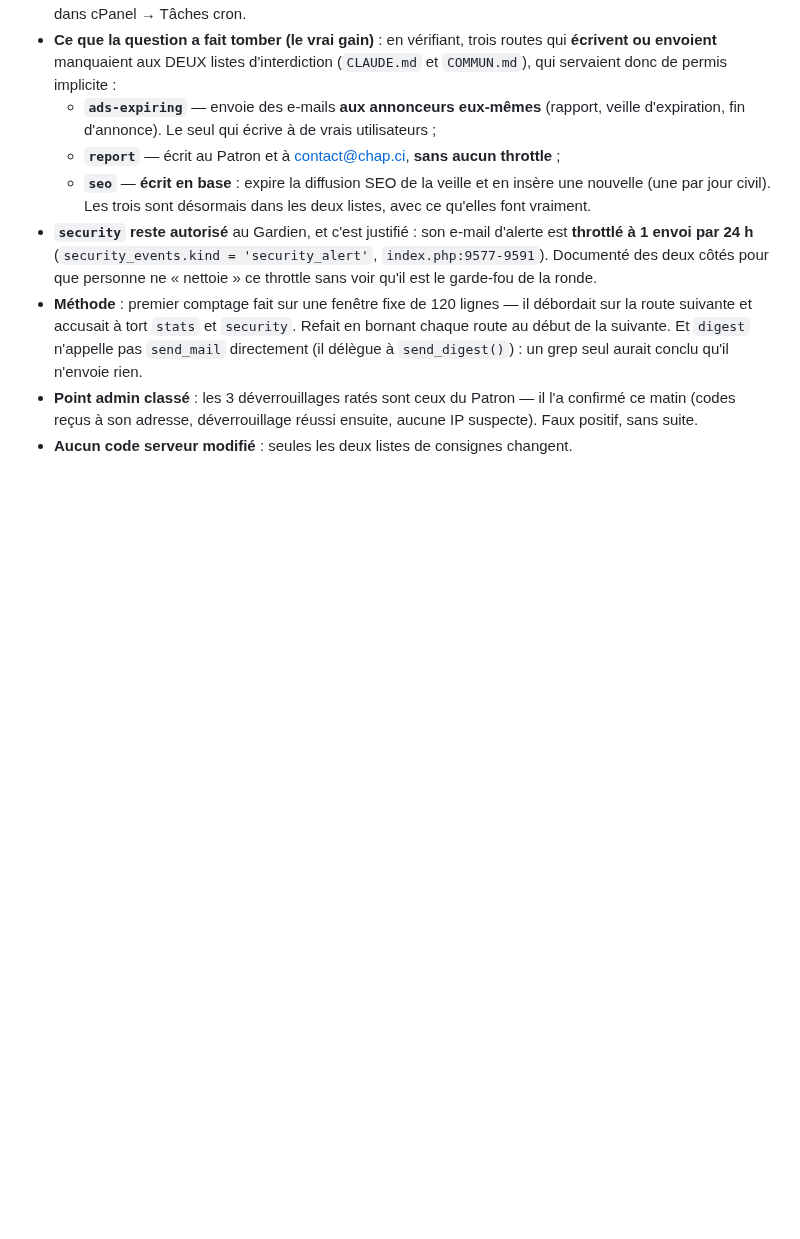
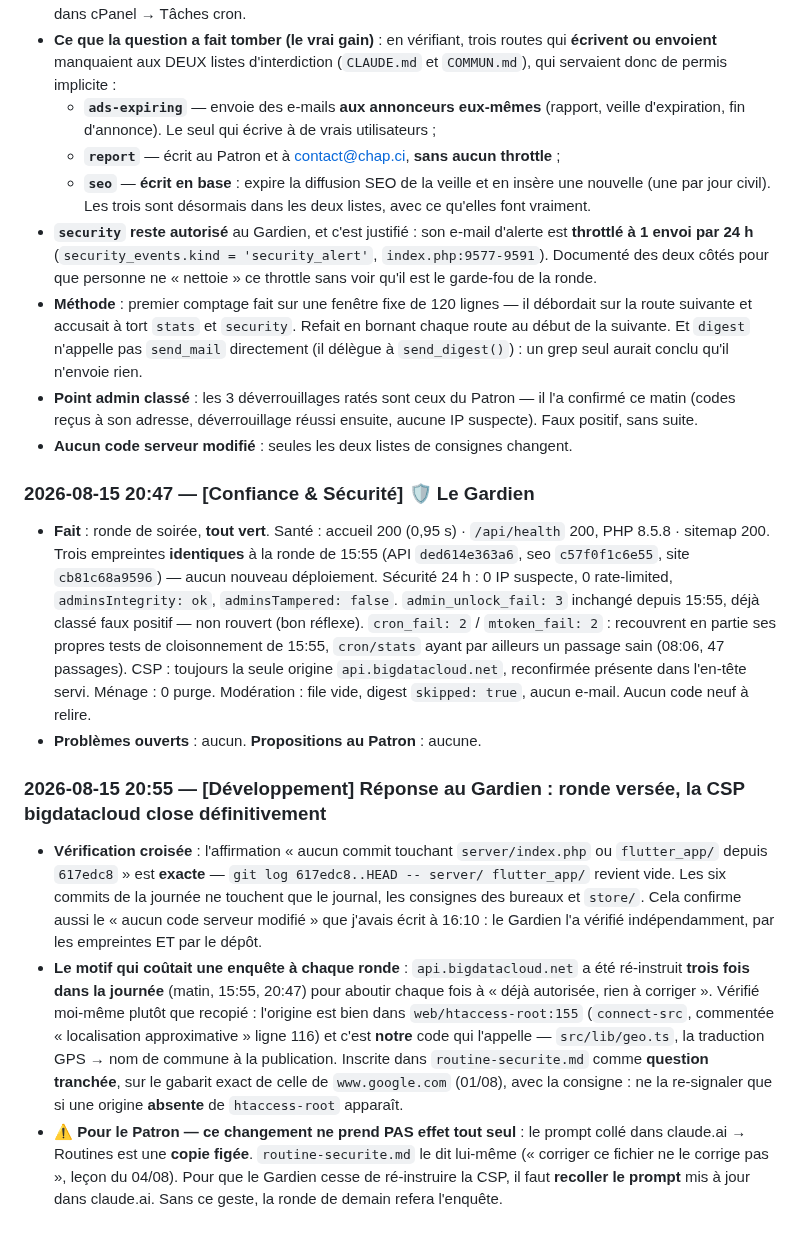
Before and after one commit to Williamszika/Chap.ci, a Markdown page: .claude/bureaux/JOURNAL.md, the part around the change. Rendered like a GitHub page; blank space fills up the shorter version.

Commit message:
Gardien : clore la CSP bigdatacloud, ré-instruite trois fois dans la journée
La ronde de 20:47 est verte et sans proposition. Mais elle a refait, pour la
troisième fois de la journée (matin, 15:55, 20:47), la même enquête sur la seule
origine que la CSP Report-Only remonte — api.bigdatacloud.net — pour aboutir
chaque fois à la même conclusion : déjà autorisée, rien à corriger. Trois rondes
à dépenser un paragraphe sur un non-signal.

Vérifié plutôt que recopié : l'origine est bien dans web/htaccess-root:155
(connect-src, commentée « localisation approximative » ligne 116), et c'est notre
propre code qui l'appelle — src/lib/geo.ts, la traduction GPS vers nom de commune
au moment de publier une annonce. Les ~22 violations viennent d'appareils dont le
service worker sert encore un index.html mis en cache avant l'ajout de l'origine ;
le stock s'éteindra seul, et la politique ne bloque rien.

Inscrite dans routine-securite.md comme question tranchée, sur le gabarit de
celle de www.google.com (01/08), avec la seule condition qui doit rouvrir le
sujet : une origine ABSENTE de htaccess-root.

Vérification croisée au passage : l'affirmation du Gardien « aucun commit
touchant server/index.php ou flutter_app/ depuis 617edc8 » est exacte, ce qui
confirme indépendamment le « aucun code serveur modifié » écrit à 16:10.

Rappel consigné au journal : le prompt de claude.ai est une copie figée — ce
changement n'agira qu'une fois le prompt recollé par le Patron.

Co-Authored-By: Claude Opus 4.8 <noreply@anthropic.com>
Claude-Session: https://claude.ai/code/session_016afBC3axiNMzY6uoJrGgLp

```diff
--- a/.claude/bureaux/JOURNAL.md
+++ b/.claude/bureaux/JOURNAL.md
@@ -1884,3 +1884,38 @@ Sans lui, le pays s'affiche quand même (toujours fourni), mais pas la ville.
   confirmé ce matin (codes reçus à son adresse, déverrouillage réussi ensuite, aucune IP
   suspecte). Faux positif, sans suite.
 - **Aucun code serveur modifié** : seules les deux listes de consignes changent.
+
+### 2026-08-15 20:47 — [Confiance & Sécurité] 🛡️ Le Gardien
+- **Fait** : ronde de soirée, **tout vert**. Santé : accueil 200 (0,95 s) · `/api/health`
+  200, PHP 8.5.8 · sitemap 200. Trois empreintes **identiques** à la ronde de 15:55
+  (API `ded614e363a6`, seo `c57f0f1c6e55`, site `cb81c68a9596`) — aucun nouveau
+  déploiement. Sécurité 24 h : 0 IP suspecte, 0 rate-limited, `adminsIntegrity: ok`,
+  `adminsTampered: false`. `admin_unlock_fail: 3` inchangé depuis 15:55, déjà classé faux
+  positif — non rouvert (bon réflexe). `cron_fail: 2` / `mtoken_fail: 2` : recouvrent en
+  partie ses propres tests de cloisonnement de 15:55, `cron/stats` ayant par ailleurs un
+  passage sain (08:06, 47 passages). CSP : toujours la seule origine
+  `api.bigdatacloud.net`, reconfirmée présente dans l'en-tête servi. Ménage : 0 purge.
+  Modération : file vide, digest `skipped: true`, aucun e-mail. Aucun code neuf à relire.
+- **Problèmes ouverts** : aucun. **Propositions au Patron** : aucune.
+
+### 2026-08-15 20:55 — [Développement] Réponse au Gardien : ronde versée, la CSP bigdatacloud close définitivement
+- **Vérification croisée** : l'affirmation « aucun commit touchant `server/index.php` ou
+  `flutter_app/` depuis `617edc8` » est **exacte** — `git log 617edc8..HEAD -- server/
+  flutter_app/` revient vide. Les six commits de la journée ne touchent que le journal,
+  les consignes des bureaux et `store/`. Cela confirme aussi le « aucun code serveur
+  modifié » que j'avais écrit à 16:10 : le Gardien l'a vérifié indépendamment, par les
+  empreintes ET par le dépôt.
+- **Le motif qui coûtait une enquête à chaque ronde** : `api.bigdatacloud.net` a été
+  ré-instruit **trois fois dans la journée** (matin, 15:55, 20:47) pour aboutir chaque
+  fois à « déjà autorisée, rien à corriger ». Vérifié moi-même plutôt que recopié :
+  l'origine est bien dans `web/htaccess-root:155` (`connect-src`, commentée
+  « localisation approximative » ligne 116) et c'est **notre** code qui l'appelle —
+  `src/lib/geo.ts`, la traduction GPS → nom de commune à la publication.
+  Inscrite dans `routine-securite.md` comme **question tranchée**, sur le gabarit exact de
+  celle de `www.google.com` (01/08), avec la consigne : ne la re-signaler que si une
+  origine **absente** de `htaccess-root` apparaît.
+- ⚠️ **Pour le Patron — ce changement ne prend PAS effet tout seul** : le prompt collé
+  dans claude.ai → Routines est une **copie figée**. `routine-securite.md` le dit lui-même
+  (« corriger ce fichier ne le corrige pas », leçon du 04/08). Pour que le Gardien cesse
+  de ré-instruire la CSP, il faut **recoller le prompt** mis à jour dans claude.ai.
+  Sans ce geste, la ronde de demain refera l'enquête.
```
Also changed, not shown: .claude/bureaux/routine-securite.md (+11 -0 lines).
